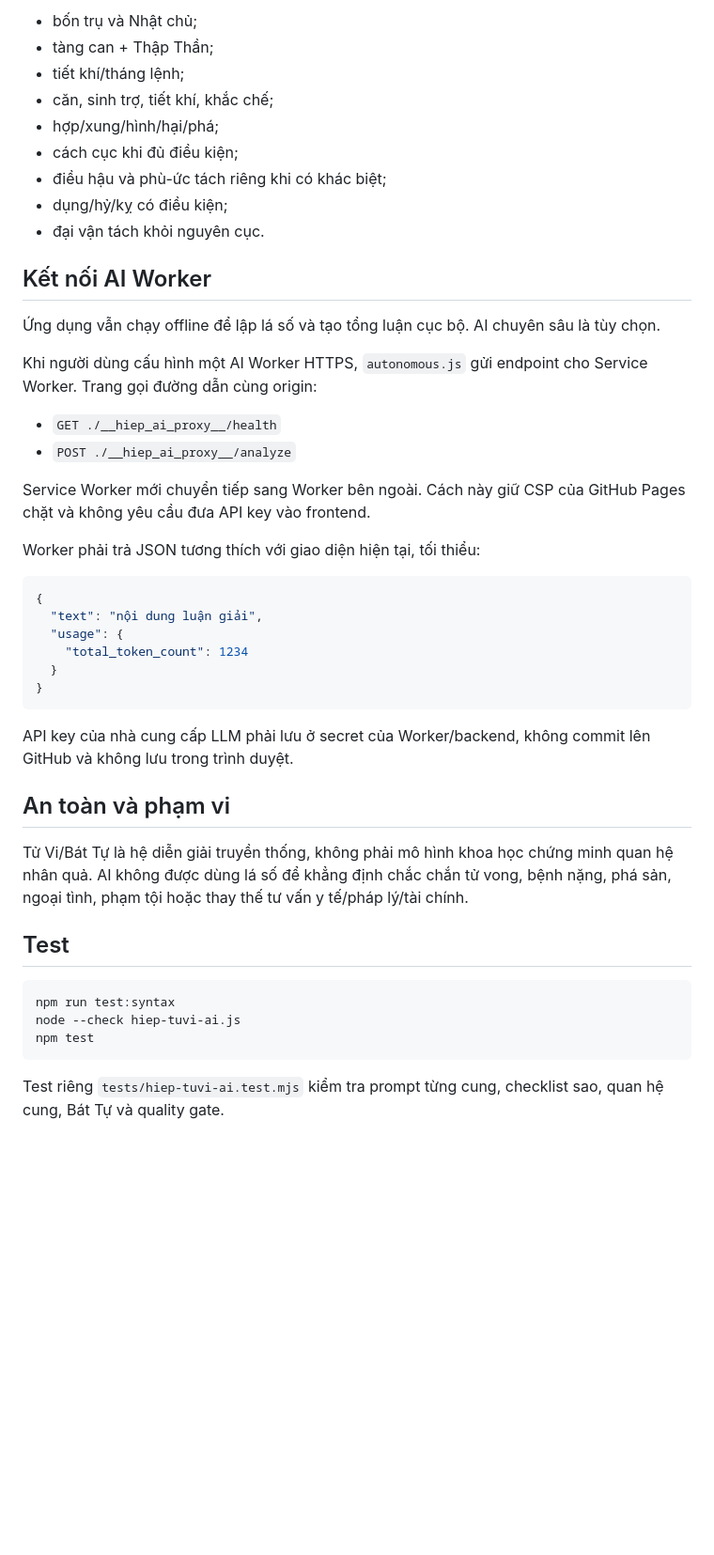
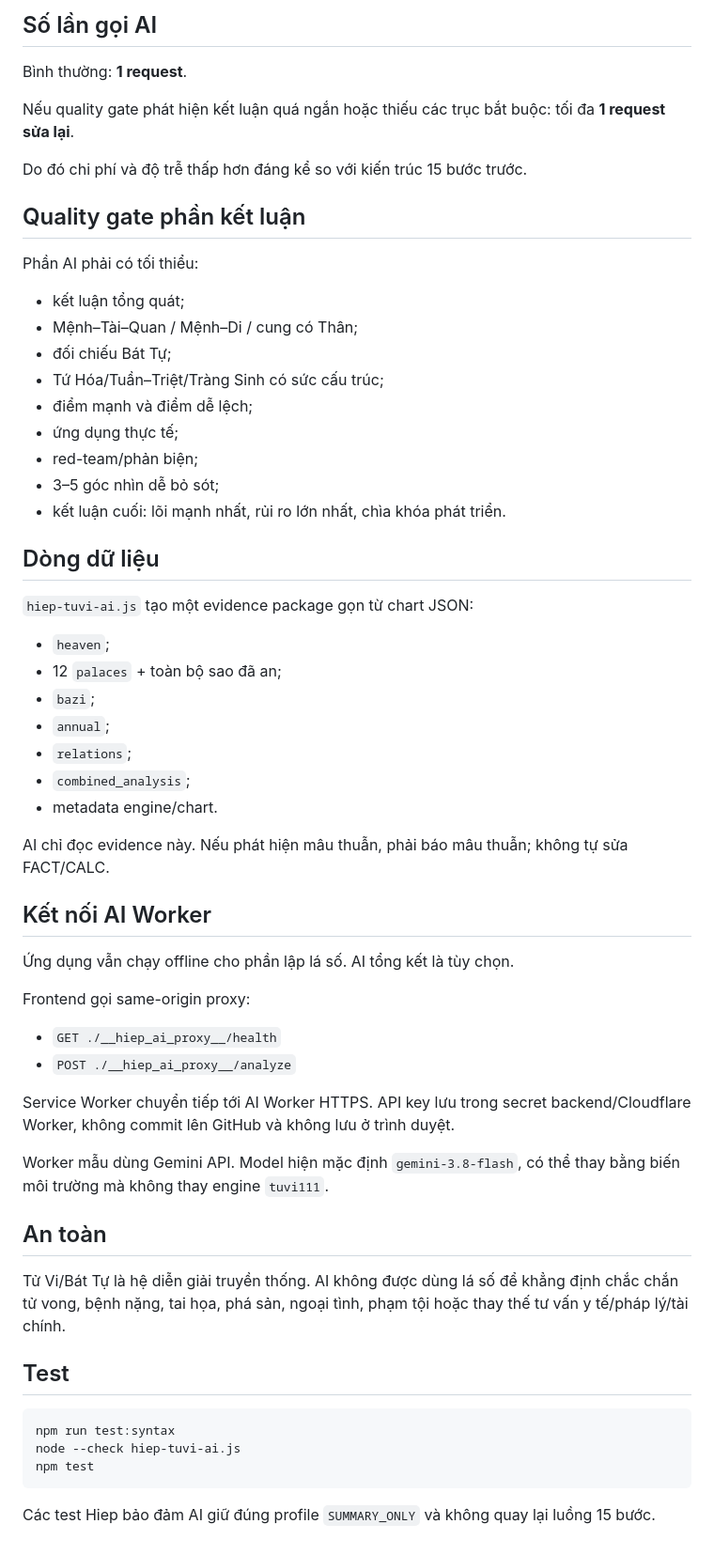
Before and after one commit to hiep4294/tuvi111, a Markdown page: HIEP_TUVI_AI.md, the part around one of its changes. Shown at 94% size. Rendered like a GitHub page; blank space fills up the shorter version.

````diff
--- a/HIEP_TUVI_AI.md
+++ b/HIEP_TUVI_AI.md
@@ -70,41 +56,56 @@ Không đếm Ngũ Hành cơ học. Phải xét:
 
-- bốn trụ và Nhật chủ;
-- tàng can + Thập Thần;
-- tiết khí/tháng lệnh;
-- căn, sinh trợ, tiết khí, khắc chế;
-- hợp/xung/hình/hại/phá;
-- cách cục khi đủ điều kiện;
-- điều hậu và phù-ức tách riêng khi có khác biệt;
-- dụng/hỷ/kỵ có điều kiện;
-- đại vận tách khỏi nguyên cục.
+## Số lần gọi AI
+
+Bình thường: **1 request**.
+
+Nếu quality gate phát hiện kết luận quá ngắn hoặc thiếu các trục bắt buộc: tối đa **1 request sửa lại**.
+
+Do đó chi phí và độ trễ thấp hơn đáng kể so với kiến trúc 15 bước trước.
+
+## Quality gate phần kết luận
+
+Phần AI phải có tối thiểu:
+
+- kết luận tổng quát;
+- Mệnh–Tài–Quan / Mệnh–Di / cung có Thân;
+- đối chiếu Bát Tự;
+- Tứ Hóa/Tuần–Triệt/Tràng Sinh có sức cấu trúc;
+- điểm mạnh và điểm dễ lệch;
+- ứng dụng thực tế;
+- red-team/phản biện;
+- 3–5 góc nhìn dễ bỏ sót;
+- kết luận cuối: lõi mạnh nhất, rủi ro lớn nhất, chìa khóa phát triển.
+
+## Dòng dữ liệu
+
+`hiep-tuvi-ai.js` tạo một evidence package gọn từ chart JSON:
+
+- `heaven`;
+- 12 `palaces` + toàn bộ sao đã an;
+- `bazi`;
+- `annual`;
+- `relations`;
+- `combined_analysis`;
+- metadata engine/chart.
+
+AI chỉ đọc evidence này. Nếu phát hiện mâu thuẫn, phải báo mâu thuẫn; không tự sửa FACT/CALC.
 
 ## Kết nối AI Worker
 
-Ứng dụng vẫn chạy offline để lập lá số và tạo tổng luận cục bộ. AI chuyên sâu là tùy chọn.
+Ứng dụng vẫn chạy offline cho phần lập lá số. AI tổng kết là tùy chọn.
 
-Khi người dùng cấu hình một AI Worker HTTPS, `autonomous.js` gửi endpoint cho Service Worker. Trang gọi đường dẫn cùng origin:
+Frontend gọi same-origin proxy:
 
 - `GET ./__hiep_ai_proxy__/health`
 - `POST ./__hiep_ai_proxy__/analyze`
 
-Service Worker mới chuyển tiếp sang Worker bên ngoài. Cách này giữ CSP của GitHub Pages chặt và không yêu cầu đưa API key vào frontend.
+Service Worker chuyển tiếp tới AI Worker HTTPS. API key lưu trong secret backend/Cloudflare Worker, không commit lên GitHub và không lưu ở trình duyệt.
 
-Worker phải trả JSON tương thích với giao diện hiện tại, tối thiểu:
+Worker mẫu dùng Gemini API. Model hiện mặc định `gemini-3.8-flash`, có thể thay bằng biến môi trường mà không thay engine `tuvi111`.
 
-```json
-{
-  "text": "nội dung luận giải",
-  "usage": {
-    "total_token_count": 1234
-  }
-}
-```
+## An toàn
 
-API key của nhà cung cấp LLM phải lưu ở secret của Worker/backend, không commit lên GitHub và không lưu trong trình duyệt.
-
-## An toàn và phạm vi
-
-Tử Vi/Bát Tự là hệ diễn giải truyền thống, không phải mô hình khoa học chứng minh quan hệ nhân quả. AI không được dùng lá số để khẳng định chắc chắn tử vong, bệnh nặng, phá sản, ngoại tình, phạm tội hoặc thay thế tư vấn y tế/pháp lý/tài chính.
+Tử Vi/Bát Tự là hệ diễn giải truyền thống. AI không được dùng lá số để khẳng định chắc chắn tử vong, bệnh nặng, tai họa, phá sản, ngoại tình, phạm tội hoặc thay thế tư vấn y tế/pháp lý/tài chính.
 
 ## Test
 
@@ -114,4 +115,4 @@ node --check hiep-tuvi-ai.js
 npm test
 ```
 
-Test riêng `tests/hiep-tuvi-ai.test.mjs` kiểm tra prompt từng cung, checklist sao, quan hệ cung, Bát Tự và quality gate.
+Các test Hiep bảo đảm AI giữ đúng profile `SUMMARY_ONLY` và không quay lại luồng 15 bước.
````
Also changed, not shown: other parts of HIEP_TUVI_AI.md (+35 -49 lines).
